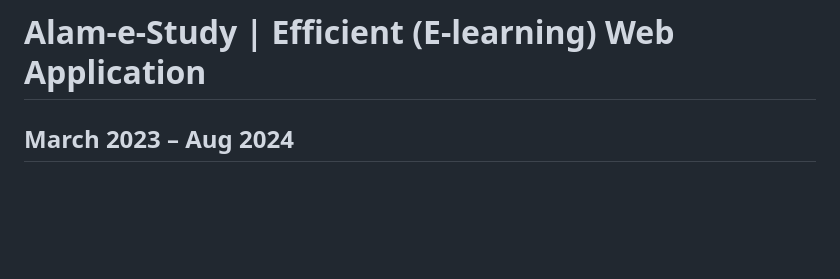
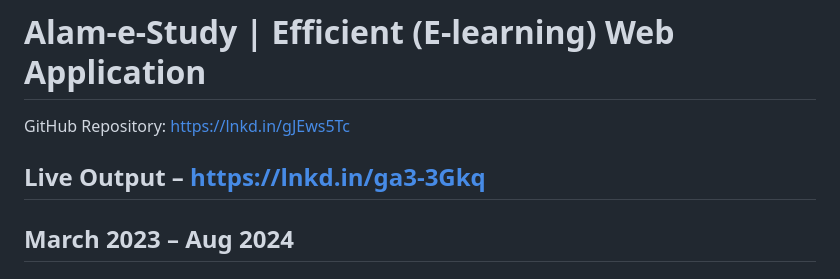
Before and after one commit to UMAR-ALAM-786/Alam-e-Study, a Markdown page: README.md, the part around the change. Drawn GitHub-style; blank space fills up the shorter version.

Commit message:
Update README with repository and live output links
Added GitHub repository link and live output URL to README.

```diff
--- a/README.md
+++ b/README.md
@@ -1,4 +1,6 @@
 # Alam-e-Study | Efficient (E-learning) Web Application
+GitHub Repository: https://lnkd.in/gJEws5Tc
+## Live Output – https://lnkd.in/ga3-3Gkq
 ## March 2023 – Aug 2024
 # 📄 Research Publication
 # This project is also part of my published research titled:
```
